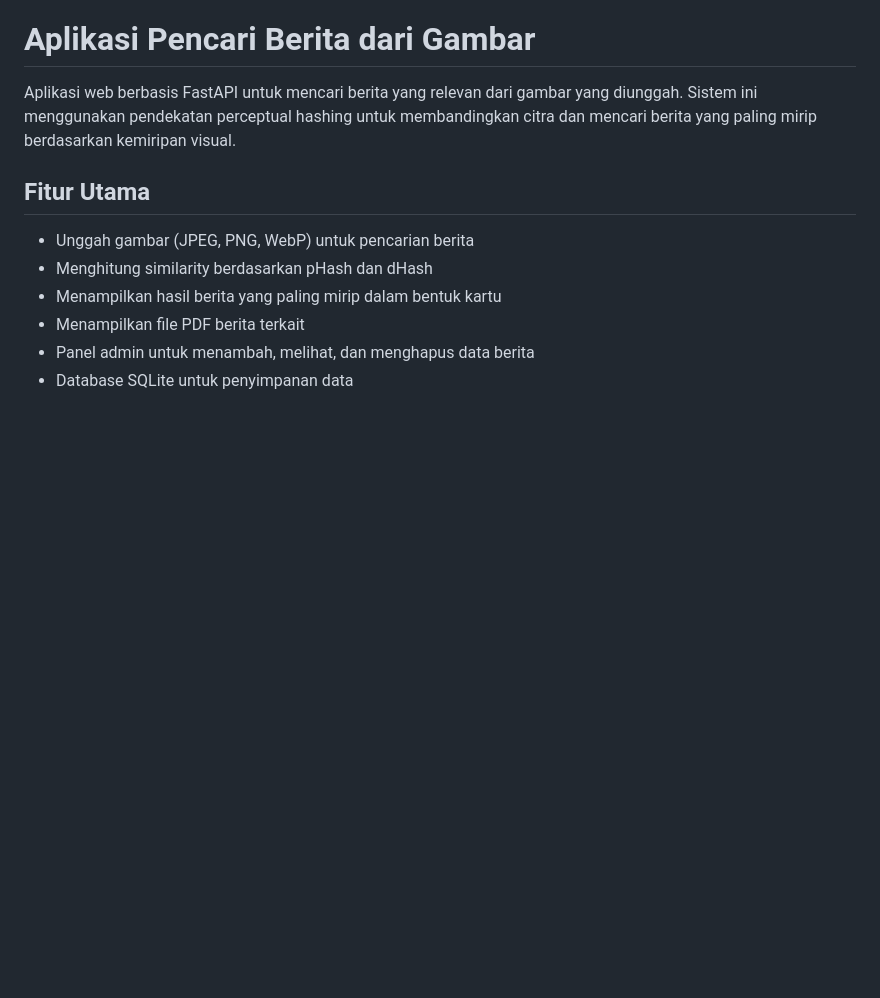
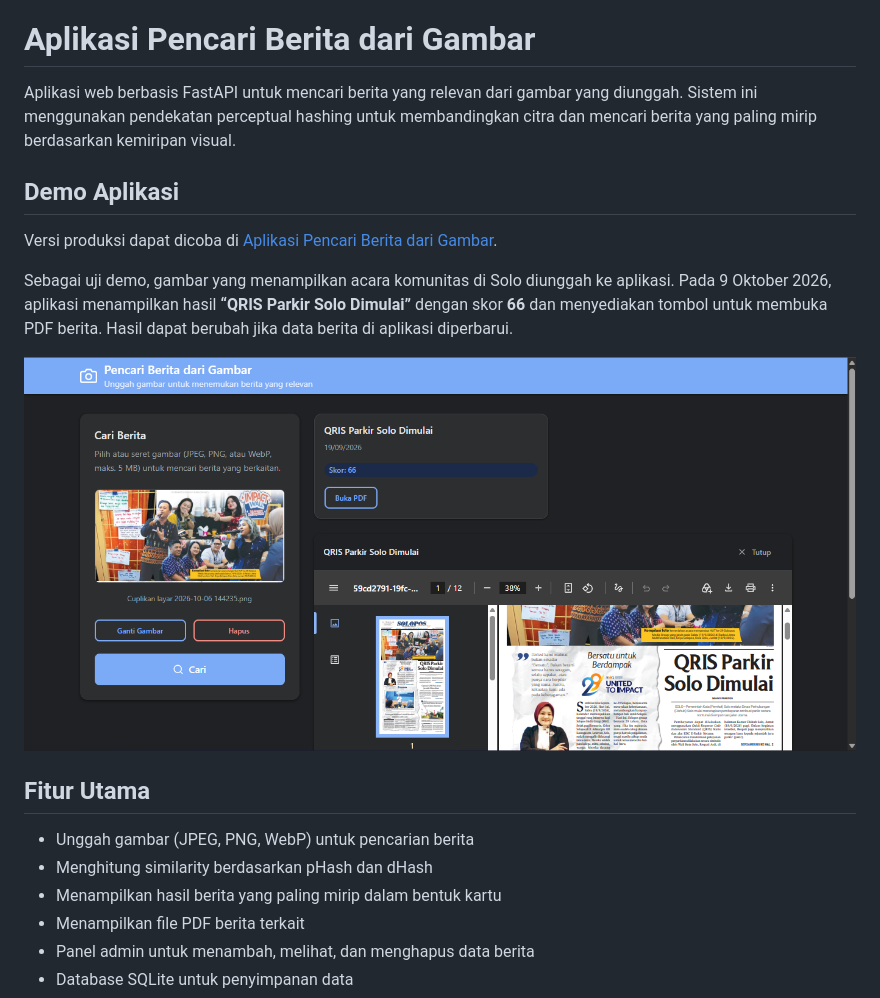
Before and after one commit to a710230117-faris/Aplikasi-Pencari-Berita-dari-Gambar, a Markdown page: README.md, the part around the change. Drawn GitHub-style; pictures changed too: docs/demo-hasil-pencarian.png (added); blank space fills up the shorter version.

Commit message:
Add demo section to README and include demo result screenshot

```diff
--- a/README.md
+++ b/README.md
@@ -1,6 +1,17 @@
 # Aplikasi Pencari Berita dari Gambar
 
 Aplikasi web berbasis FastAPI untuk mencari berita yang relevan dari gambar yang diunggah. Sistem ini menggunakan pendekatan perceptual hashing untuk membandingkan citra dan mencari berita yang paling mirip berdasarkan kemiripan visual.
+
+## Demo Aplikasi
+
+Versi produksi dapat dicoba di [Aplikasi Pencari Berita dari Gambar](https://aplikasi-pencari-berita-dari-gambar-production.up.railway.app/).
+
+Sebagai uji demo, gambar yang menampilkan acara komunitas di Solo diunggah ke
+aplikasi. Pada 9 Oktober 2026, aplikasi menampilkan hasil **“QRIS Parkir Solo
+Dimulai”** dengan skor **66** dan menyediakan tombol untuk membuka PDF berita.
+Hasil dapat berubah jika data berita di aplikasi diperbarui.
+
+![Tangkapan layar hasil pencarian pada aplikasi demo](docs/demo-hasil-pencarian.png)
 
 ## Fitur Utama
 
```
